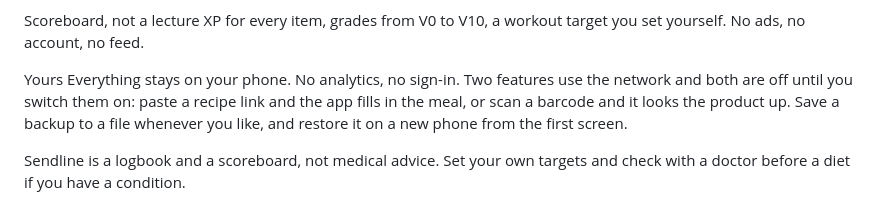
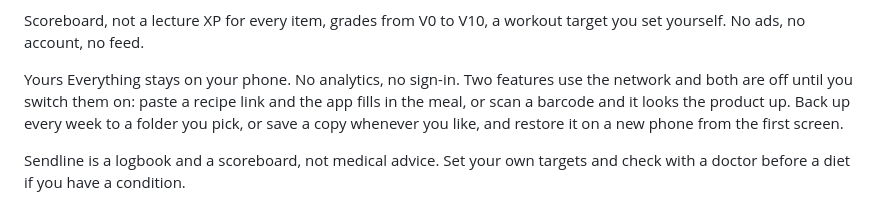
Before and after one commit to doughknee/cut-tracker, a Markdown page: STORE_LISTING.md, the part around the change. GitHub-like rendering.

Commit message:
Listing: weekly backups
Co-Authored-By: Claude Opus 5.5 <noreply@anthropic.com>

```diff
--- a/STORE_LISTING.md
+++ b/STORE_LISTING.md
@@ -39,7 +39,7 @@ Scoreboard, not a lecture
 XP for every item, grades from V0 to V10, a workout target you set yourself. No ads, no account, no feed.
 
 Yours
-Everything stays on your phone. No analytics, no sign-in. Two features use the network and both are off until you switch them on: paste a recipe link and the app fills in the meal, or scan a barcode and it looks the product up. Save a backup to a file whenever you like, and restore it on a new phone from the first screen.
+Everything stays on your phone. No analytics, no sign-in. Two features use the network and both are off until you switch them on: paste a recipe link and the app fills in the meal, or scan a barcode and it looks the product up. Back up every week to a folder you pick, or save a copy whenever you like, and restore it on a new phone from the first screen.
 
 Sendline is a logbook and a scoreboard, not medical advice. Set your own targets and check with a doctor before a diet if you have a condition.
 
```
